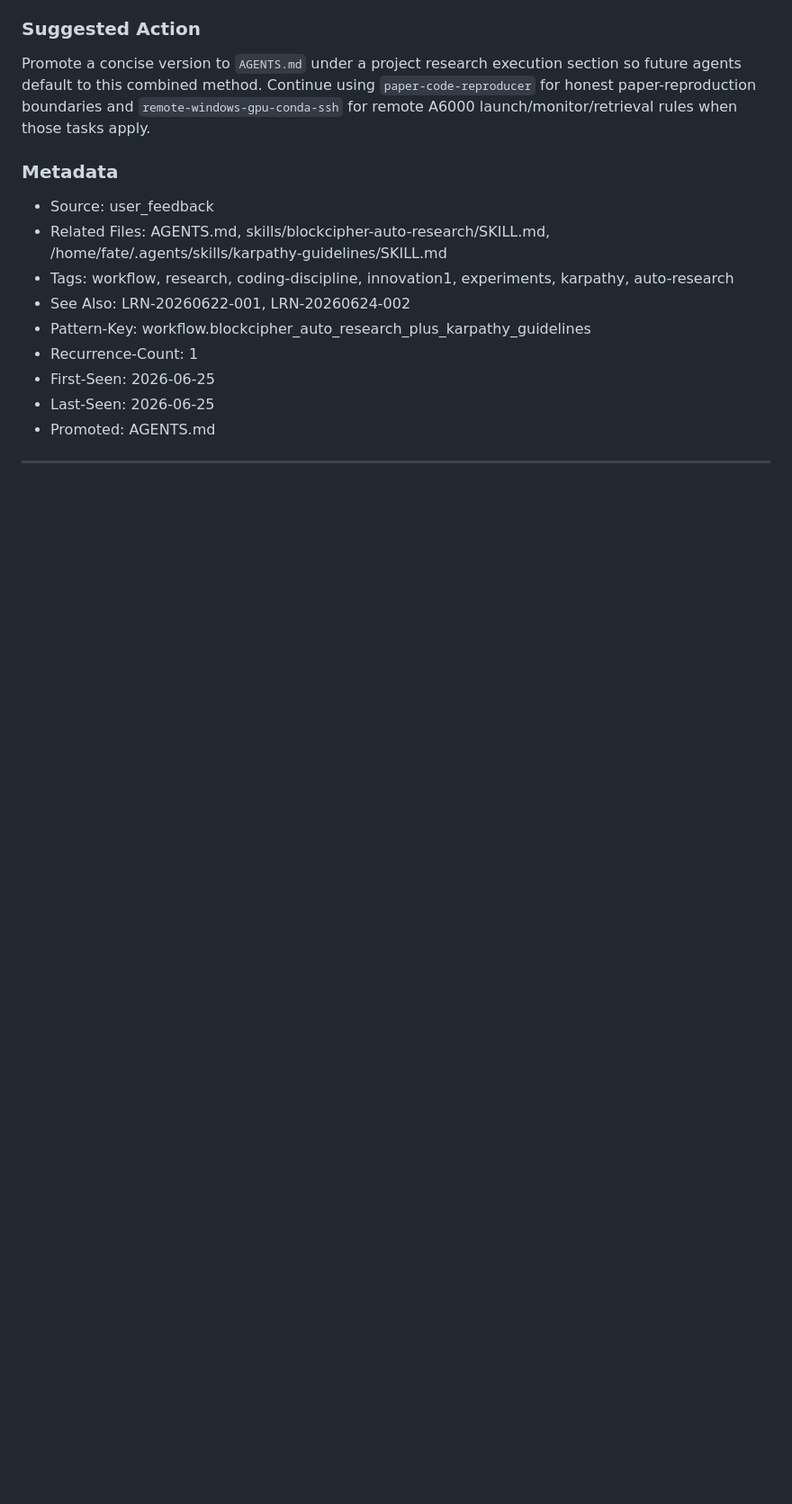
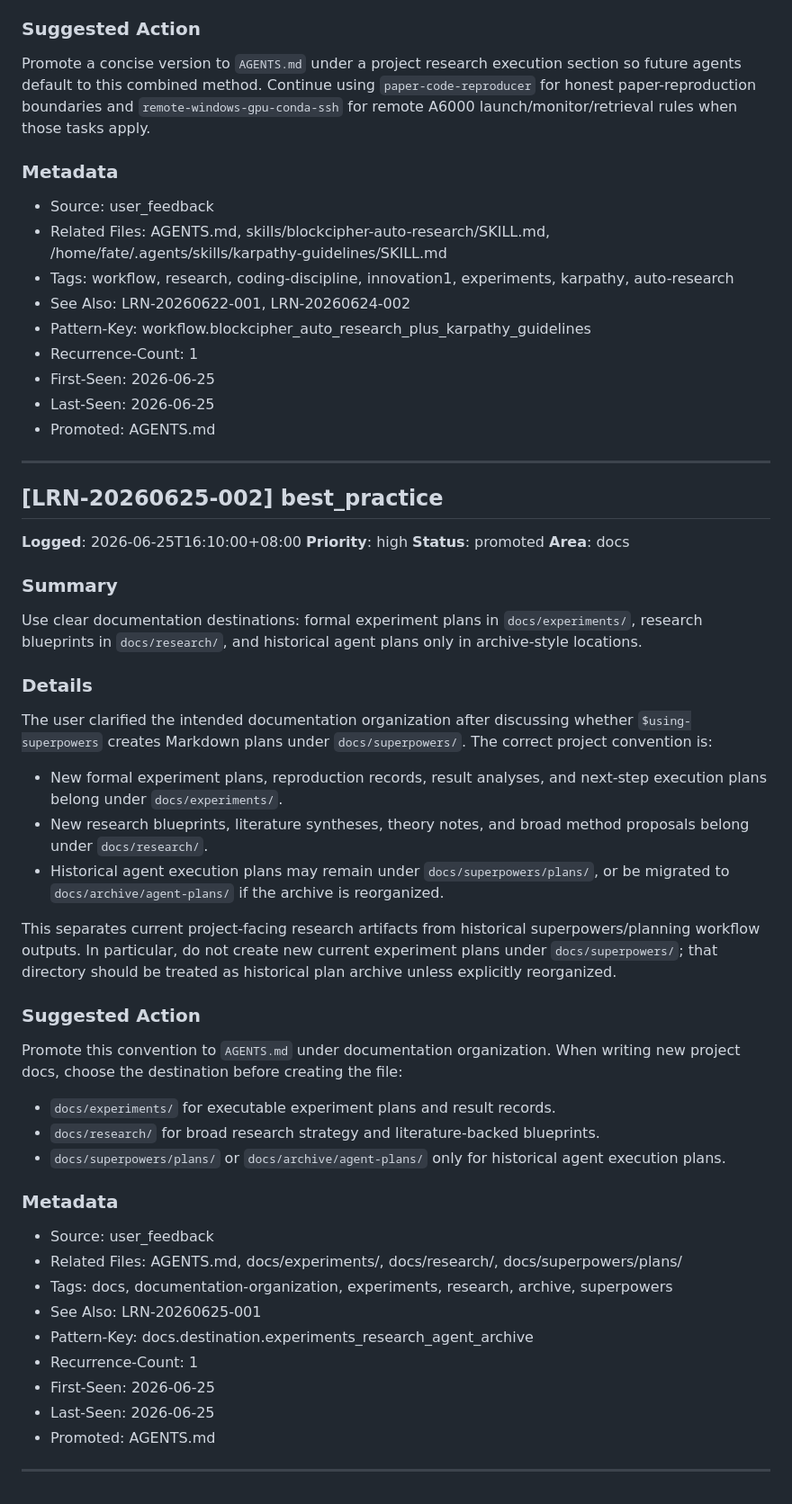
Before and after one commit to swordfate3/blockcipher-structure-adaptive-nd-v1, a Markdown page: .learnings/LEARNINGS.md, the part around the change. Shown at 90% size. Drawn GitHub-style; blank space fills up the shorter version.

Commit message:
docs: record documentation destinations

```diff
--- a/.learnings/LEARNINGS.md
+++ b/.learnings/LEARNINGS.md
@@ -403,3 +403,42 @@ Promote a concise version to `AGENTS.md` under a project research execution sect
 - Promoted: AGENTS.md
 
 ---
+
+## [LRN-20260625-002] best_practice
+
+**Logged**: 2026-06-25T16:10:00+08:00
+**Priority**: high
+**Status**: promoted
+**Area**: docs
+
+### Summary
+Use clear documentation destinations: formal experiment plans in `docs/experiments/`, research blueprints in `docs/research/`, and historical agent plans only in archive-style locations.
+
+### Details
+The user clarified the intended documentation organization after discussing whether `$using-superpowers` creates Markdown plans under `docs/superpowers/`. The correct project convention is:
+
+- New formal experiment plans, reproduction records, result analyses, and next-step execution plans belong under `docs/experiments/`.
+- New research blueprints, literature syntheses, theory notes, and broad method proposals belong under `docs/research/`.
+- Historical agent execution plans may remain under `docs/superpowers/plans/`, or be migrated to `docs/archive/agent-plans/` if the archive is reorganized.
+
+This separates current project-facing research artifacts from historical superpowers/planning workflow outputs. In particular, do not create new current experiment plans under `docs/superpowers/`; that directory should be treated as historical plan archive unless explicitly reorganized.
+
+### Suggested Action
+Promote this convention to `AGENTS.md` under documentation organization. When writing new project docs, choose the destination before creating the file:
+
+- `docs/experiments/` for executable experiment plans and result records.
+- `docs/research/` for broad research strategy and literature-backed blueprints.
+- `docs/superpowers/plans/` or `docs/archive/agent-plans/` only for historical agent execution plans.
+
+### Metadata
+- Source: user_feedback
+- Related Files: AGENTS.md, docs/experiments/, docs/research/, docs/superpowers/plans/
+- Tags: docs, documentation-organization, experiments, research, archive, superpowers
+- See Also: LRN-20260625-001
+- Pattern-Key: docs.destination.experiments_research_agent_archive
+- Recurrence-Count: 1
+- First-Seen: 2026-06-25
+- Last-Seen: 2026-06-25
+- Promoted: AGENTS.md
+
+---
```
Also changed, not shown: AGENTS.md (+6 -0 lines).
